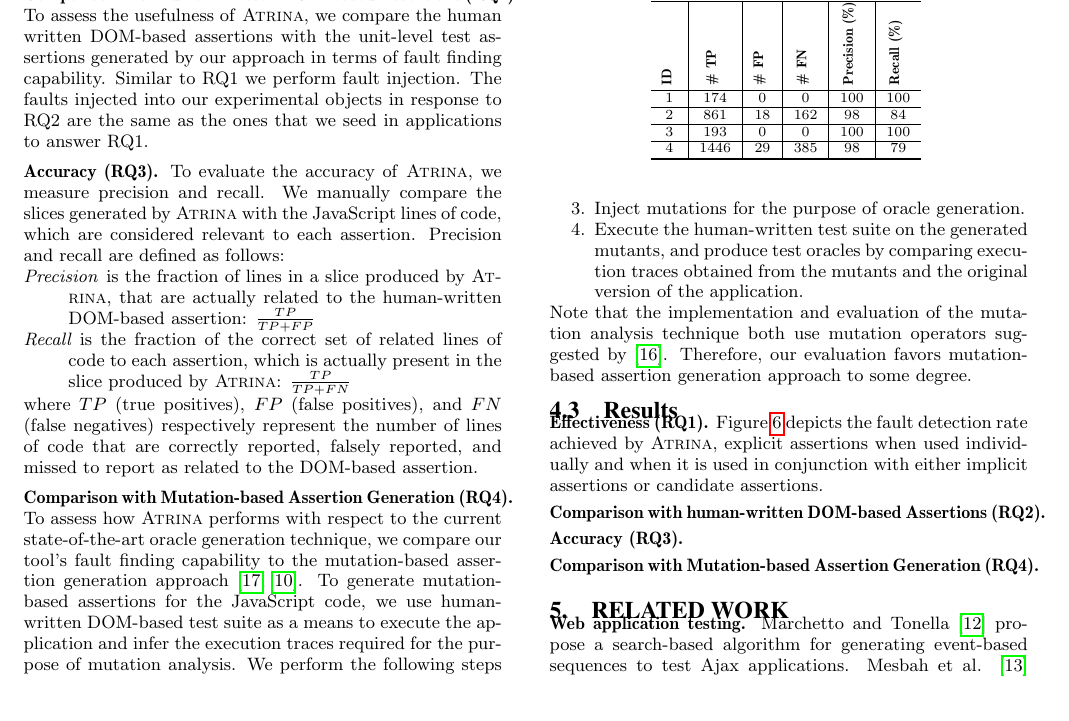
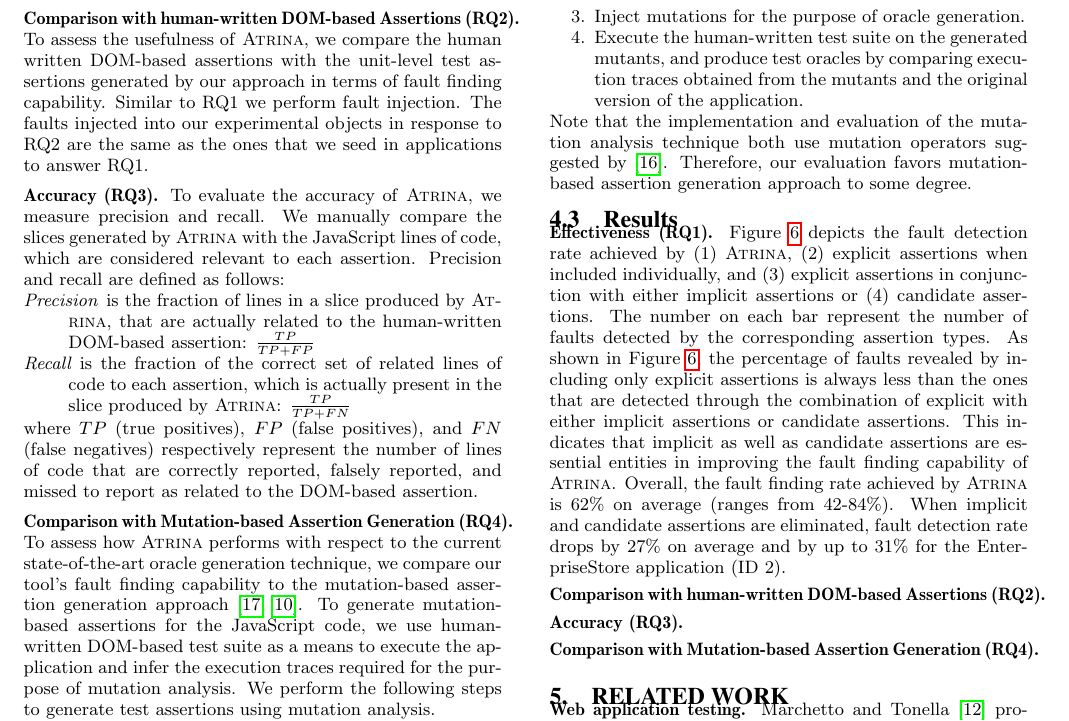
Before and after one commit to mirshokraie/papers, a LaTeX paper (unit-oracle-gen/paper.tex, which reads unit-oracle-gen/results.tex): part of page 7 of 9, cut so that both start at the same text, the shorter picture padded with empty space. Compiled offline with pdfLaTeX.

Commit message:
more on the results

```diff
--- a/unit-oracle-gen/results.tex
+++ b/unit-oracle-gen/results.tex
@@ -1,5 +1,5 @@
 \subsection{Results} \label{Sec:results}
-\headbf{Effectiveness (RQ1)} \figref{assertionTypeFaultDetec} depicts the fault detection rate achieved by \tool, explicit assertions when used individually and when it is used in conjunction with either implicit assertions or candidate assertions.
+\headbf{Effectiveness (RQ1)} \figref{assertionTypeFaultDetec} depicts the fault detection rate achieved by (1) \tool, (2) explicit assertions when included individually, and (3) explicit assertions in conjunction with either implicit assertions or (4) candidate assertions. The number on each bar represent the number of faults detected by the corresponding assertion types. As shown in \figref{assertionTypeFaultDetec}, the percentage of faults revealed by including only explicit assertions is always less than the ones that are detected through the combination of explicit with either implicit assertions or candidate assertions. This indicates that implicit as well as candidate assertions are essential entities in improving the fault finding capability of \tool. Overall, the fault finding rate achieved by \tool is 62\% on average (ranges from 42-84\%). When implicit and candidate assertions are eliminated, fault detection rate drops by 27\% on average and by up to 31\% for the EnterpriseStore application (ID 2).
 
 \begin{figure}[!t]
   \centering
```
